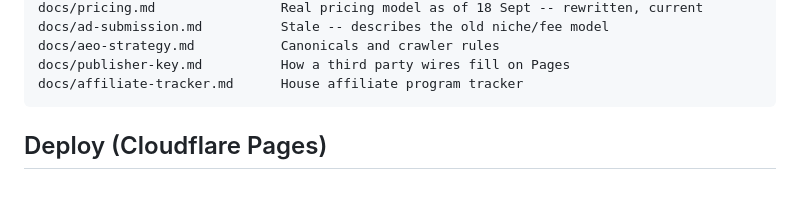
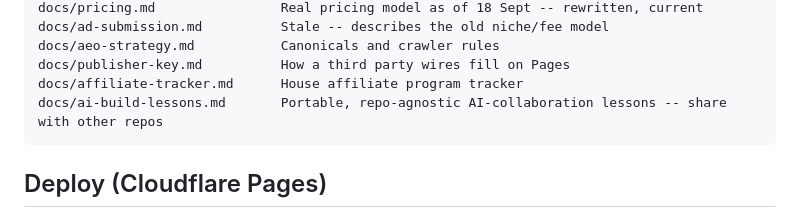
Before and after one commit to northpointalliance/prismpublication-sept, a Markdown page: README.md, the part around the change. Rendered like a GitHub page; blank space fills up the shorter version.

````diff
--- a/README.md
+++ b/README.md
@@ -68,6 +68,7 @@ docs/ad-submission.md          Stale -- describes the old niche/fee model
 docs/aeo-strategy.md           Canonicals and crawler rules
 docs/publisher-key.md          How a third party wires fill on Pages
 docs/affiliate-tracker.md      House affiliate program tracker
+docs/ai-build-lessons.md       Portable, repo-agnostic AI-collaboration lessons -- share with other repos
 ```
 
 ## Deploy (Cloudflare Pages)
````
Also changed, not shown: docs/ai-build-lessons.md (added, +156 -0 lines).
